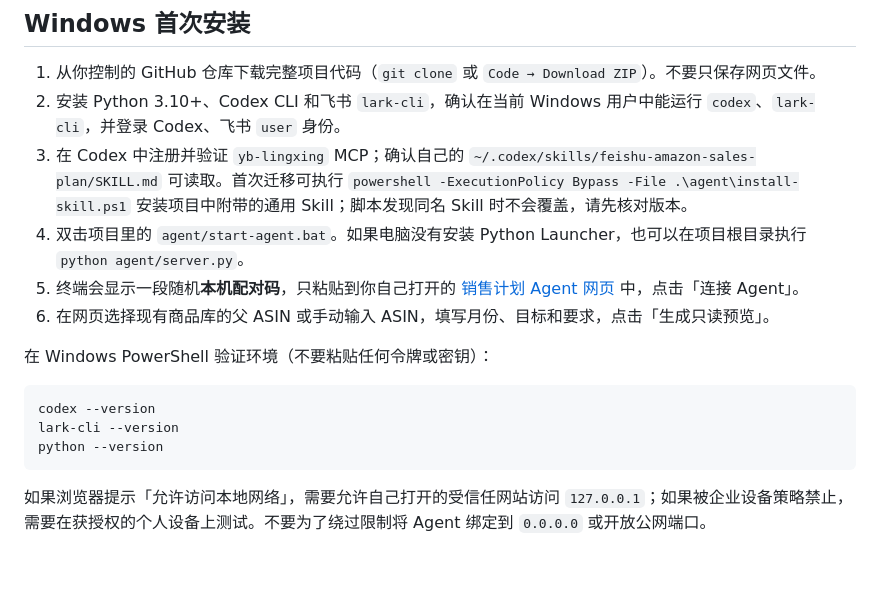
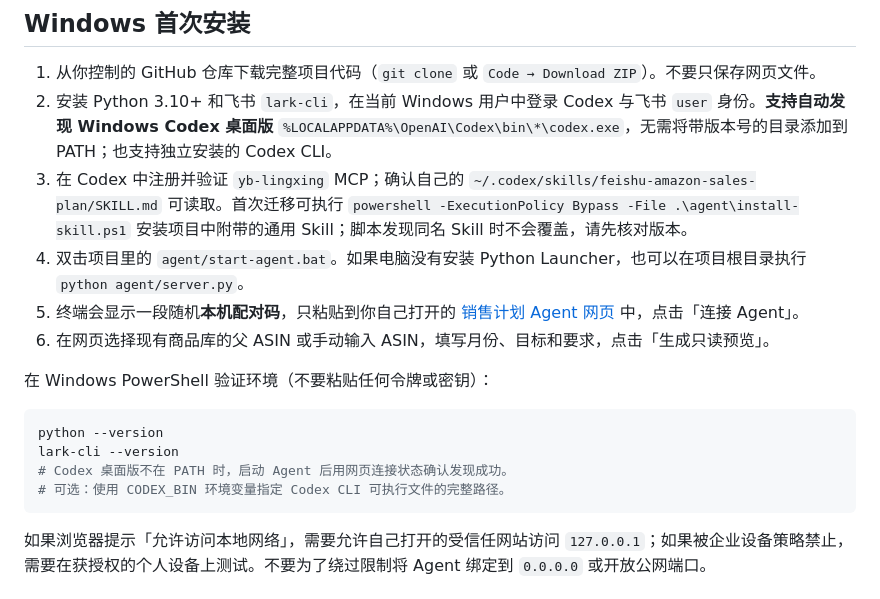
Before and after one commit to Dora-lou/amazon-variation-merge-tool, a Markdown page: agent/README.md, the part around the change. GitHub-like rendering; blank space fills up the shorter version.

Commit message:
Document automatic Codex desktop CLI detection

````diff
--- a/agent/README.md
+++ b/agent/README.md
@@ -7,7 +7,7 @@
 ## Windows 首次安装
 
 1. 从你控制的 GitHub 仓库下载完整项目代码（`git clone` 或 `Code → Download ZIP`）。不要只保存网页文件。
-2. 安装 Python 3.10+、Codex CLI 和飞书 `lark-cli`，确认在当前 Windows 用户中能运行 `codex`、`lark-cli`，并登录 Codex、飞书 `user` 身份。
+2. 安装 Python 3.10+ 和飞书 `lark-cli`，在当前 Windows 用户中登录 Codex 与飞书 `user` 身份。**支持自动发现 Windows Codex 桌面版** `%LOCALAPPDATA%\OpenAI\Codex\bin\*\codex.exe`，无需将带版本号的目录添加到 PATH；也支持独立安装的 Codex CLI。
 3. 在 Codex 中注册并验证 `yb-lingxing` MCP；确认自己的 `~/.codex/skills/feishu-amazon-sales-plan/SKILL.md` 可读取。首次迁移可执行 `powershell -ExecutionPolicy Bypass -File .\agent\install-skill.ps1` 安装项目中附带的通用 Skill；脚本发现同名 Skill 时不会覆盖，请先核对版本。
 4. 双击项目里的 `agent/start-agent.bat`。如果电脑没有安装 Python Launcher，也可以在项目根目录执行 `python agent/server.py`。
 5. 终端会显示一段随机**本机配对码**，只粘贴到你自己打开的 [销售计划 Agent 网页](https://dora-lou.github.io/amazon-variation-merge-tool/agent.html) 中，点击「连接 Agent」。
@@ -16,9 +16,10 @@
 在 Windows PowerShell 验证环境（不要粘贴任何令牌或密钥）：
 
 ```powershell
-codex --version
+python --version
 lark-cli --version
-python --version
+# Codex 桌面版不在 PATH 时，启动 Agent 后用网页连接状态确认发现成功。
+# 可选：使用 CODEX_BIN 环境变量指定 Codex CLI 可执行文件的完整路径。
 ```
 
 如果浏览器提示「允许访问本地网络」，需要允许自己打开的受信任网站访问 `127.0.0.1`；如果被企业设备策略禁止，需要在获授权的个人设备上测试。不要为了绕过限制将 Agent 绑定到 `0.0.0.0` 或开放公网端口。
````
